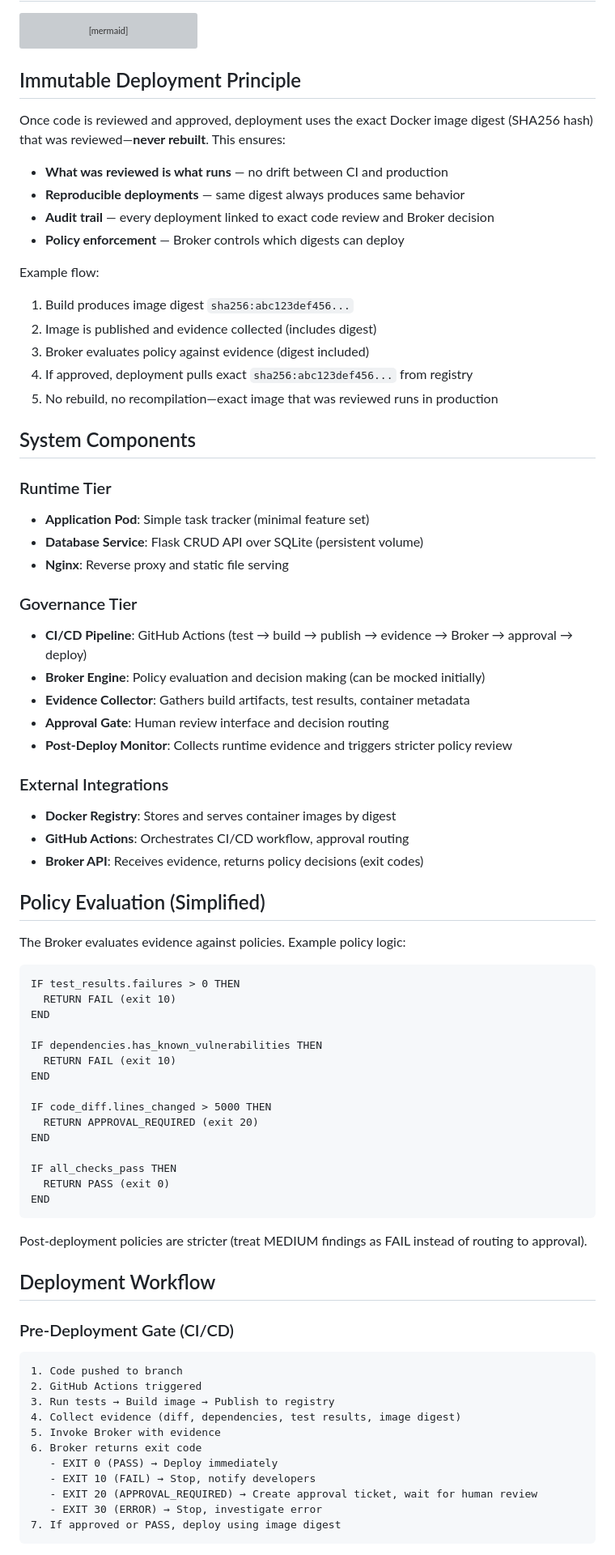
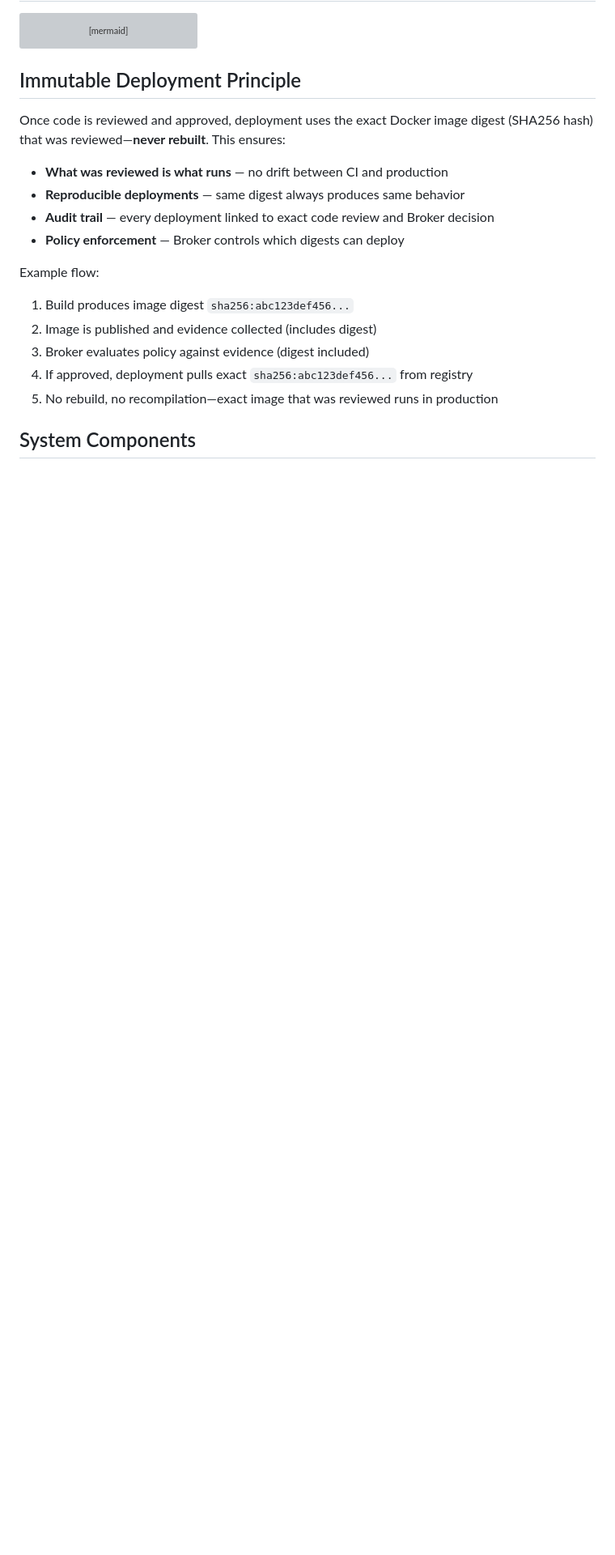
Before and after one commit to Georges034302/DRA2.0-POC-Demo-app, a Markdown page: docs/architecture.md, the part around one of its changes. Shown at 81% size. Rendered like a GitHub page; blank space fills up the shorter version; grey boxes are pictures that could not be loaded.

Commit message:
docs: Remove unimplemented governance content, update System Components to match Phase 1 implementation

````diff
--- a/docs/architecture.md
+++ b/docs/architecture.md
@@ -166,61 +166,3 @@ Example flow:
 
 ## System Components
 
-### Runtime Tier
-- **Application Pod**: Simple task tracker (minimal feature set)
-- **Database Service**: Flask CRUD API over SQLite (persistent volume)
-- **Nginx**: Reverse proxy and static file serving
-
-### Governance Tier
-- **CI/CD Pipeline**: GitHub Actions (test → build → publish → evidence → Broker → approval → deploy)
-- **Broker Engine**: Policy evaluation and decision making (can be mocked initially)
-- **Evidence Collector**: Gathers build artifacts, test results, container metadata
-- **Approval Gate**: Human review interface and decision routing
-- **Post-Deploy Monitor**: Collects runtime evidence and triggers stricter policy review
-
-### External Integrations
-- **Docker Registry**: Stores and serves container images by digest
-- **GitHub Actions**: Orchestrates CI/CD workflow, approval routing
-- **Broker API**: Receives evidence, returns policy decisions (exit codes)
-
-## Policy Evaluation (Simplified)
-
-The Broker evaluates evidence against policies. Example policy logic:
-
-```
-IF test_results.failures > 0 THEN
-  RETURN FAIL (exit 10)
-END
-
-IF dependencies.has_known_vulnerabilities THEN
-  RETURN FAIL (exit 10)
-END
-
-IF code_diff.lines_changed > 5000 THEN
-  RETURN APPROVAL_REQUIRED (exit 20)
-END
-
-IF all_checks_pass THEN
-  RETURN PASS (exit 0)
-END
-```
-
-Post-deployment policies are stricter (treat MEDIUM findings as FAIL instead of routing to approval).
-
-## Deployment Workflow
-
-### Pre-Deployment Gate (CI/CD)
-```
-1. Code pushed to branch
-2. GitHub Actions triggered
-3. Run tests → Build image → Publish to registry
-4. Collect evidence (diff, dependencies, test results, image digest)
-5. Invoke Broker with evidence
-6. Broker returns exit code
-   - EXIT 0 (PASS) → Deploy immediately
-   - EXIT 10 (FAIL) → Stop, notify developers
-   - EXIT 20 (APPROVAL_REQUIRED) → Create approval ticket, wait for human review
-   - EXIT 30 (ERROR) → Stop, investigate error
-7. If approved or PASS, deploy using image digest
-```
-
````
Also changed, not shown: other parts of docs/architecture.md (+4 -27 lines).
